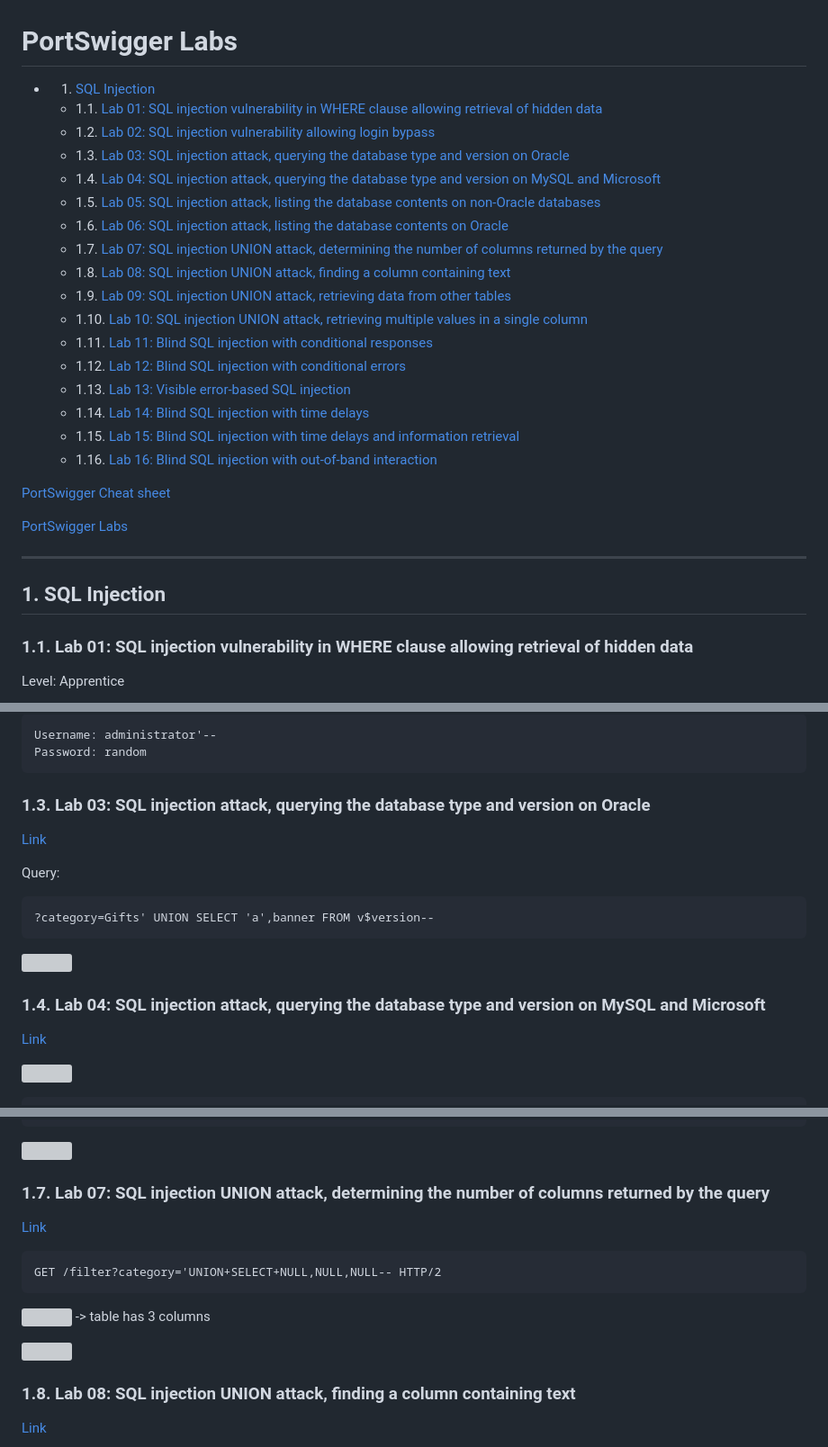
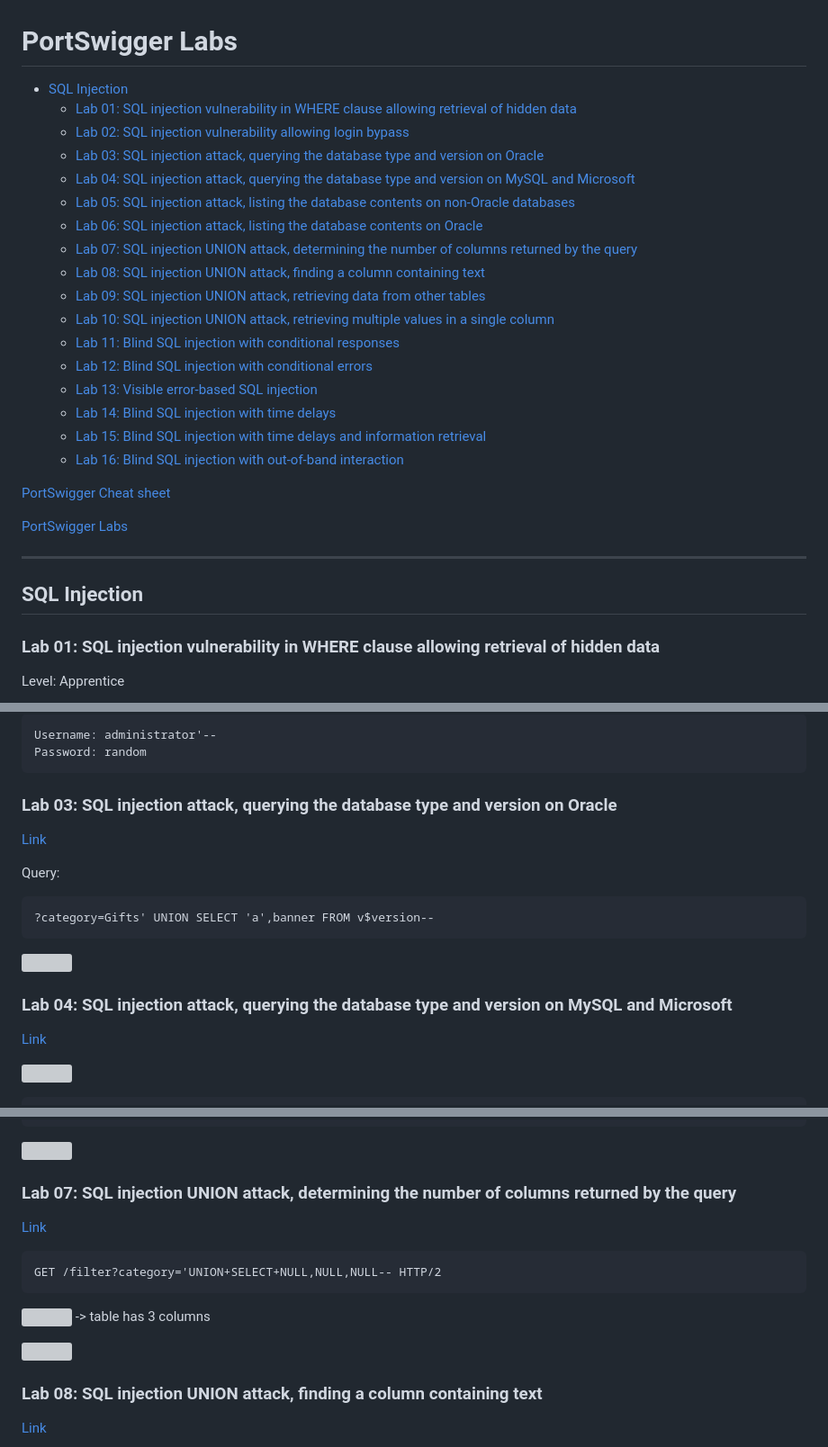
Before and after one commit to tnt2402/SOCIR-2023, a Markdown page: challenge_2/labs.md, 3 parts joined by grey strips. Shown at 90% size. Rendered like a GitHub page; grey boxes are pictures that could not be loaded.

````diff
--- a/challenge_2/labs.md
+++ b/challenge_2/labs.md
@@ -1,25 +1,25 @@
 # PortSwigger Labs
 <!-- vscode-markdown-toc -->
-* 1. [SQL Injection](#SQLInjection)
-	* 1.1. [Lab 01: SQL injection vulnerability in WHERE clause allowing retrieval of hidden data](#Lab01:SQLinjectionvulnerabilityinWHEREclauseallowingretrievalofhiddendata)
-	* 1.2. [Lab 02: SQL injection vulnerability allowing login bypass](#Lab02:SQLinjectionvulnerabilityallowingloginbypass)
-	* 1.3. [Lab 03: SQL injection attack, querying the database type and version on Oracle](#Lab03:SQLinjectionattackqueryingthedatabasetypeandversiononOracle)
-	* 1.4. [Lab 04: SQL injection attack, querying the database type and version on MySQL and Microsoft](#Lab04:SQLinjectionattackqueryingthedatabasetypeandversiononMySQLandMicrosoft)
-	* 1.5. [Lab 05: SQL injection attack, listing the database contents on non-Oracle databases](#Lab05:SQLinjectionattacklistingthedatabasecontentsonnon-Oracledatabases)
-	* 1.6. [Lab 06: SQL injection attack, listing the database contents on Oracle](#Lab06:SQLinjectionattacklistingthedatabasecontentsonOracle)
-	* 1.7. [Lab 07: SQL injection UNION attack, determining the number of columns returned by the query](#Lab07:SQLinjectionUNIONattackdeterminingthenumberofcolumnsreturnedbythequery)
-	* 1.8. [Lab 08: SQL injection UNION attack, finding a column containing text](#Lab08:SQLinjectionUNIONattackfindingacolumncontainingtext)
-	* 1.9. [Lab 09: SQL injection UNION attack, retrieving data from other tables](#Lab09:SQLinjectionUNIONattackretrievingdatafromothertables)
-	* 1.10. [Lab 10: SQL injection UNION attack, retrieving multiple values in a single column](#Lab10:SQLinjectionUNIONattackretrievingmultiplevaluesinasinglecolumn)
-	* 1.11. [Lab 11: Blind SQL injection with conditional responses](#Lab11:BlindSQLinjectionwithconditionalresponses)
-	* 1.12. [Lab 12: Blind SQL injection with conditional errors](#Lab12:BlindSQLinjectionwithconditionalerrors)
-	* 1.13. [Lab 13: Visible error-based SQL injection](#Lab13:Visibleerror-basedSQLinjection)
-	* 1.14. [Lab 14: Blind SQL injection with time delays](#Lab14:BlindSQLinjectionwithtimedelays)
-	* 1.15. [Lab 15: Blind SQL injection with time delays and information retrieval](#Lab15:BlindSQLinjectionwithtimedelaysandinformationretrieval)
-	* 1.16. [Lab 16: Blind SQL injection with out-of-band interaction](#Lab16:BlindSQLinjectionwithout-of-bandinteraction)
+* [SQL Injection](#SQLInjection)
+	* [Lab 01: SQL injection vulnerability in WHERE clause allowing retrieval of hidden data](#Lab01:SQLinjectionvulnerabilityinWHEREclauseallowingretrievalofhiddendata)
+	* [Lab 02: SQL injection vulnerability allowing login bypass](#Lab02:SQLinjectionvulnerabilityallowingloginbypass)
+	* [Lab 03: SQL injection attack, querying the database type and version on Oracle](#Lab03:SQLinjectionattackqueryingthedatabasetypeandversiononOracle)
+	* [Lab 04: SQL injection attack, querying the database type and version on MySQL and Microsoft](#Lab04:SQLinjectionattackqueryingthedatabasetypeandversiononMySQLandMicrosoft)
+	* [Lab 05: SQL injection attack, listing the database contents on non-Oracle databases](#Lab05:SQLinjectionattacklistingthedatabasecontentsonnon-Oracledatabases)
+	* [Lab 06: SQL injection attack, listing the database contents on Oracle](#Lab06:SQLinjectionattacklistingthedatabasecontentsonOracle)
+	* [Lab 07: SQL injection UNION attack, determining the number of columns returned by the query](#Lab07:SQLinjectionUNIONattackdeterminingthenumberofcolumnsreturnedbythequery)
+	* [Lab 08: SQL injection UNION attack, finding a column containing text](#Lab08:SQLinjectionUNIONattackfindingacolumncontainingtext)
+	* [Lab 09: SQL injection UNION attack, retrieving data from other tables](#Lab09:SQLinjectionUNIONattackretrievingdatafromothertables)
+	* [Lab 10: SQL injection UNION attack, retrieving multiple values in a single column](#Lab10:SQLinjectionUNIONattackretrievingmultiplevaluesinasinglecolumn)
+	* [Lab 11: Blind SQL injection with conditional responses](#Lab11:BlindSQLinjectionwithconditionalresponses)
+	* [Lab 12: Blind SQL injection with conditional errors](#Lab12:BlindSQLinjectionwithconditionalerrors)
+	* [Lab 13: Visible error-based SQL injection](#Lab13:Visibleerror-basedSQLinjection)
+	* [Lab 14: Blind SQL injection with time delays](#Lab14:BlindSQLinjectionwithtimedelays)
+	* [Lab 15: Blind SQL injection with time delays and information retrieval](#Lab15:BlindSQLinjectionwithtimedelaysandinformationretrieval)
+	* [Lab 16: Blind SQL injection with out-of-band interaction](#Lab16:BlindSQLinjectionwithout-of-bandinteraction)
 
 <!-- vscode-markdown-toc-config
-	numbering=true
+	numbering=false
 	autoSave=true
 	/vscode-markdown-toc-config -->
 <!-- /vscode-markdown-toc -->
@@ -30,8 +30,8 @@
 
 ----
 
-##  1. <a name='SQLInjection'></a>SQL Injection
-###  1.1. <a name='Lab01:SQLinjectionvulnerabilityinWHEREclauseallowingretrievalofhiddendata'></a>Lab 01: SQL injection vulnerability in WHERE clause allowing retrieval of hidden data
+## <a name='SQLInjection'></a>SQL Injection
+### <a name='Lab01:SQLinjectionvulnerabilityinWHEREclauseallowingretrievalofhiddendata'></a>Lab 01: SQL injection vulnerability in WHERE clause allowing retrieval of hidden data
 
 Level: Apprentice
 
@@ -66,7 +66,7 @@ Username: administrator'--
 Password: random
 ```
 
-###  1.3. <a name='Lab03:SQLinjectionattackqueryingthedatabasetypeandversiononOracle'></a>Lab 03: SQL injection attack, querying the database type and version on Oracle
+### <a name='Lab03:SQLinjectionattackqueryingthedatabasetypeandversiononOracle'></a>Lab 03: SQL injection attack, querying the database type and version on Oracle
 
 [Link](https://portswigger.net/web-security/sql-injection/examining-the-database/lab-querying-database-version-oracle)
 
@@ -77,7 +77,7 @@ Query:
 
 ![](imgs/2023-09-11-20-50-41.png)
 
-###  1.4. <a name='Lab04:SQLinjectionattackqueryingthedatabasetypeandversiononMySQLandMicrosoft'></a>Lab 04: SQL injection attack, querying the database type and version on MySQL and Microsoft
+### <a name='Lab04:SQLinjectionattackqueryingthedatabasetypeandversiononMySQLandMicrosoft'></a>Lab 04: SQL injection attack, querying the database type and version on MySQL and Microsoft
 [Link](https://portswigger.net/web-security/sql-injection/examining-the-database/lab-querying-database-version-mysql-microsoft)
 
 ![](imgs/2023-10-09-12-43-13.png)
@@ -156,7 +156,7 @@ Password: p6rdwe329a5kgdsu4q5b
 
 ![](imgs/2023-10-09-13-38-59.png)
 
-###  1.7. <a name='Lab07:SQLinjectionUNIONattackdeterminingthenumberofcolumnsreturnedbythequery'></a>Lab 07: SQL injection UNION attack, determining the number of columns returned by the query
+### <a name='Lab07:SQLinjectionUNIONattackdeterminingthenumberofcolumnsreturnedbythequery'></a>Lab 07: SQL injection UNION attack, determining the number of columns returned by the query
 
 [Link](https://portswigger.net/web-security/sql-injection/union-attacks/lab-determine-number-of-columns)
 
@@ -168,7 +168,7 @@ GET /filter?category='UNION+SELECT+NULL,NULL,NULL-- HTTP/2
 
 ![](imgs/2023-10-09-13-48-34.png)
 
-###  1.8. <a name='Lab08:SQLinjectionUNIONattackfindingacolumncontainingtext'></a>Lab 08: SQL injection UNION attack, finding a column containing text
+### <a name='Lab08:SQLinjectionUNIONattackfindingacolumncontainingtext'></a>Lab 08: SQL injection UNION attack, finding a column containing text
 [Link](https://portswigger.net/web-security/sql-injection/union-attacks/lab-find-column-containing-text)
 
 ![](imgs/2023-10-09-13-52-49.png)
````
Also changed, not shown: other parts of challenge_2/labs.md (+11 -11 lines).
